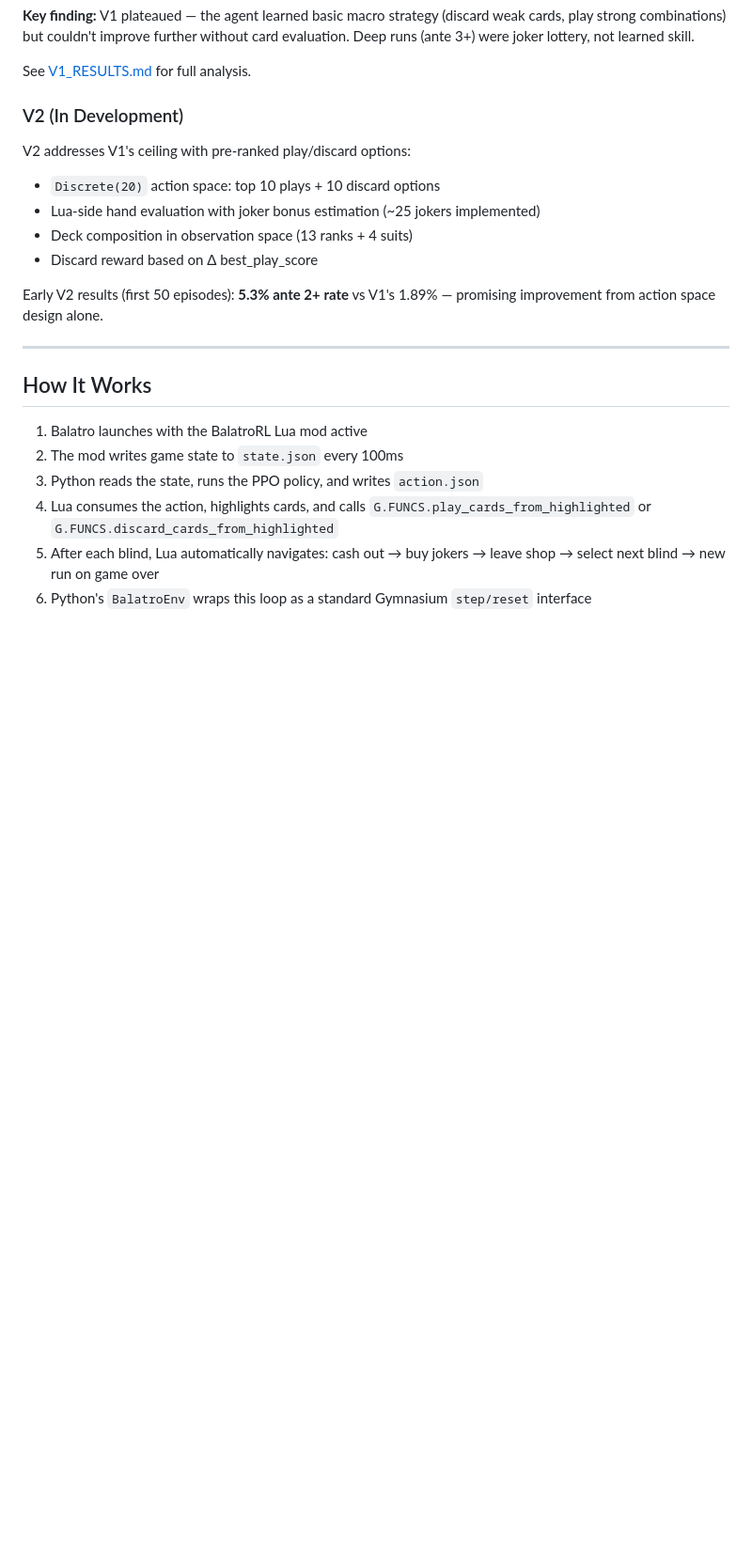
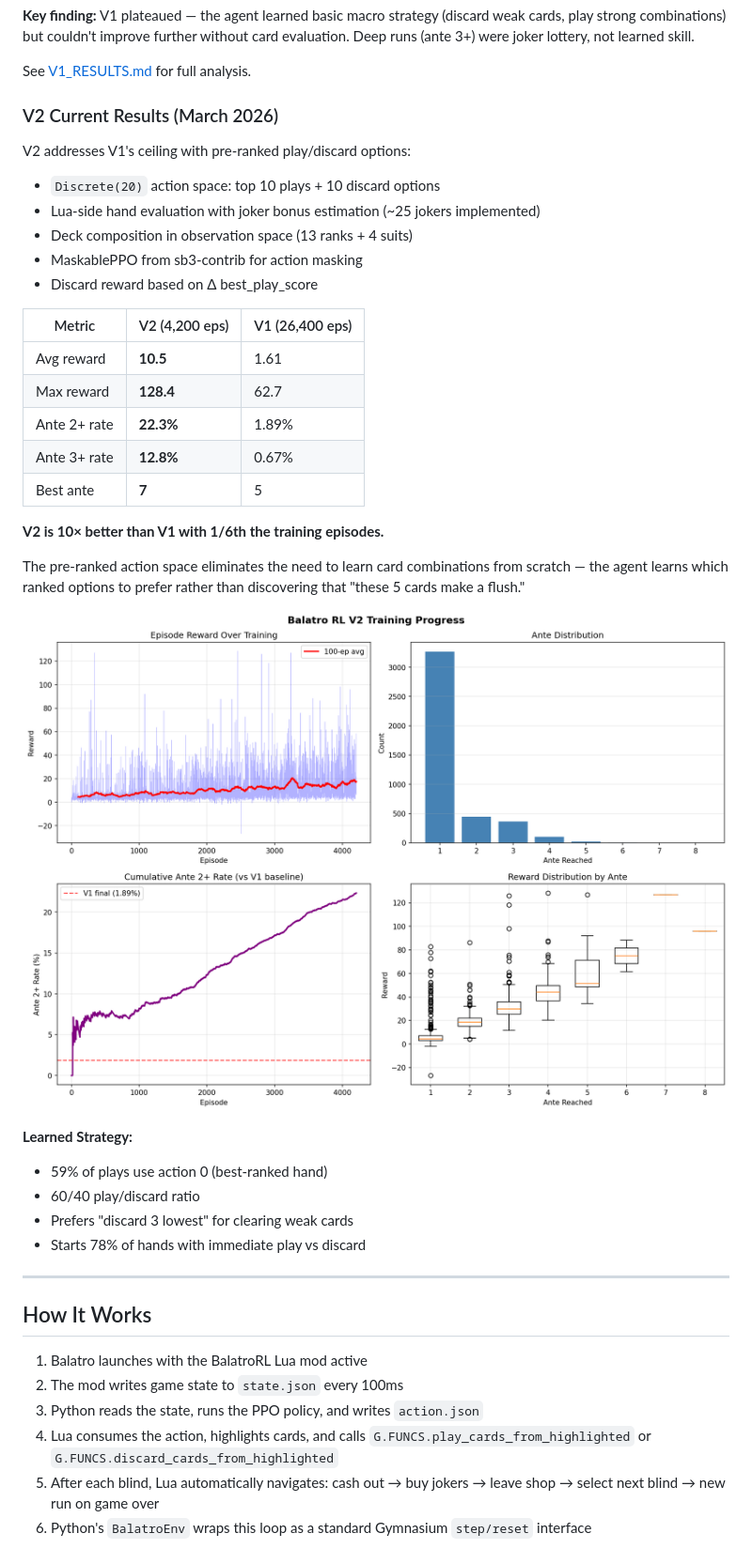
Before and after one commit to taggarttufte/balatro-rl, a Markdown page: README.md, the part around the change. Shown at 94% size. Rendered like a GitHub page; pictures changed too: docs/v2_training_progress.png (added); blank space fills up the shorter version.

Commit message:
Update README with V2 results and training plot
V2 at 4,200 eps: 22.3% ante2+ rate, 10.5 avg reward, best ante 7
10x improvement over V1 with 1/6th the training episodes

```diff
--- a/README.md
+++ b/README.md
@@ -150,15 +150,34 @@ python analyze.py          # Reward trends by bin
 
 See [V1_RESULTS.md](V1_RESULTS.md) for full analysis.
 
-### V2 (In Development)
+### V2 Current Results (March 2026)
 
 V2 addresses V1's ceiling with pre-ranked play/discard options:
 - `Discrete(20)` action space: top 10 plays + 10 discard options
 - Lua-side hand evaluation with joker bonus estimation (~25 jokers implemented)
 - Deck composition in observation space (13 ranks + 4 suits)
+- MaskablePPO from sb3-contrib for action masking
 - Discard reward based on Δ best_play_score
 
-Early V2 results (first 50 episodes): **5.3% ante 2+ rate** vs V1's 1.89% — promising improvement from action space design alone.
+| Metric | V2 (4,200 eps) | V1 (26,400 eps) |
+|--------|----------------|-----------------|
+| Avg reward | **10.5** | 1.61 |
+| Max reward | **128.4** | 62.7 |
+| Ante 2+ rate | **22.3%** | 1.89% |
+| Ante 3+ rate | **12.8%** | 0.67% |
+| Best ante | **7** | 5 |
+
+**V2 is 10× better than V1 with 1/6th the training episodes.**
+
+The pre-ranked action space eliminates the need to learn card combinations from scratch — the agent learns which ranked options to prefer rather than discovering that "these 5 cards make a flush."
+
+![V2 Training Progress](docs/v2_training_progress.png)
+
+**Learned Strategy:**
+- 59% of plays use action 0 (best-ranked hand)
+- 60/40 play/discard ratio
+- Prefers "discard 3 lowest" for clearing weak cards
+- Starts 78% of hands with immediate play vs discard
 
 ---
 
```
